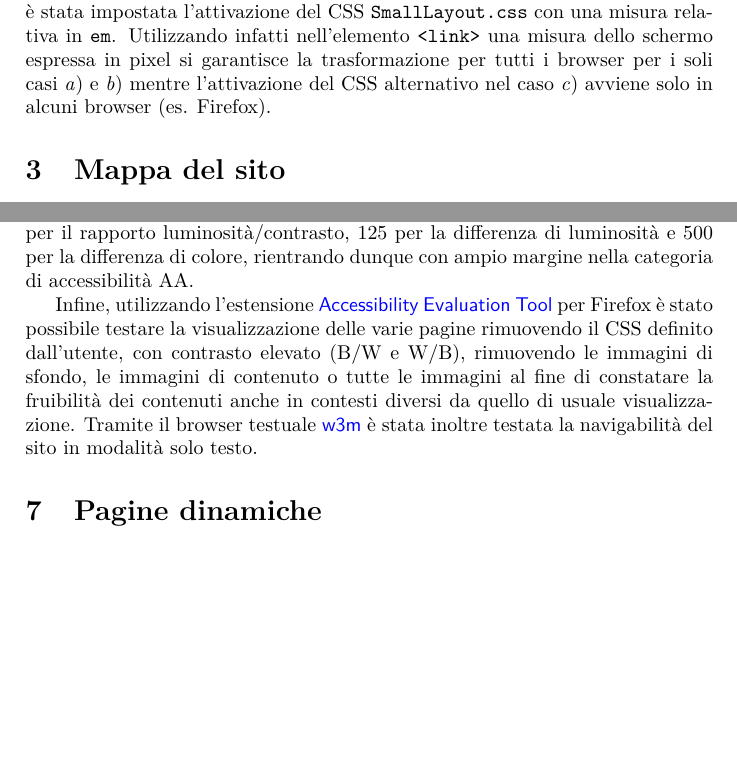
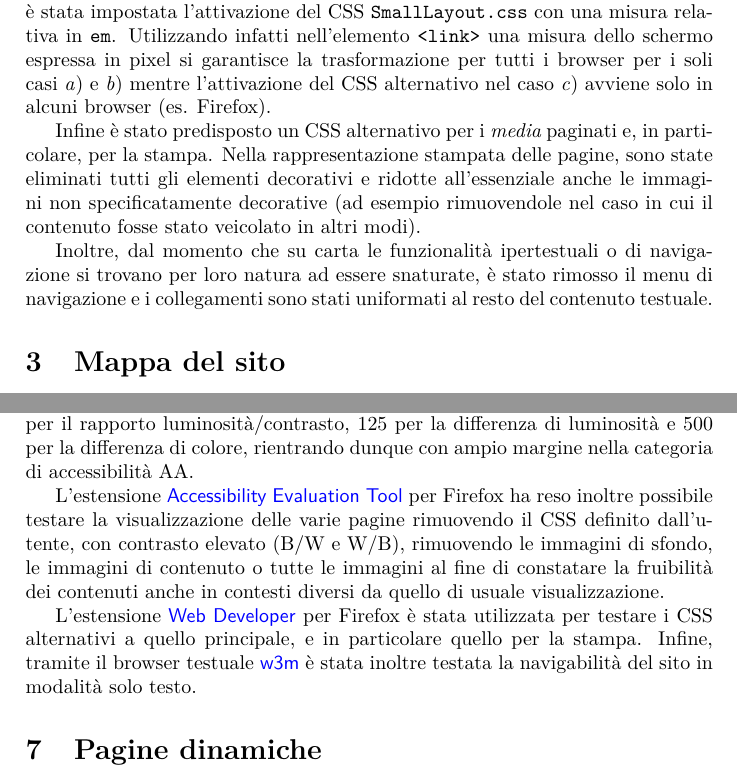
Before and after one commit to PiggysFriend/SitoBabe, a LaTeX paper (Sito Babe/public_html/Relazione/Relazione.tex): two parts of pages 6 and 13 of 16, joined at a grey line, cut so that both start at the same text, the shorter picture padded with empty space. Compiled offline with pdfLaTeX.

Commit message:
aggiunto alla relazione CSS per la stampa

```diff
--- a/Sito Babe/public_html/Relazione/Relazione.tex
+++ b/Sito Babe/public_html/Relazione/Relazione.tex
@@ -209,6 +209,10 @@ Per garantire una trasformazione elegante del \inglese{layout} in tutte le circo
 \end{enumerate}
 è stata impostata l'attivazione del CSS \texttt{SmallLayout.css} con una misura relativa in \texttt{em}. Utilizzando infatti nell'elemento \texttt{<link>} una misura dello schermo espressa in pixel si garantisce la trasformazione per tutti i browser per i soli casi \ref{item1} e \ref{item2} mentre l'attivazione del CSS alternativo nel caso \ref{item3} avviene solo in alcuni browser (es. Firefox).
 
+Infine è stato predisposto un CSS alternativo per i \inglese{media} paginati e, in particolare, per la stampa. Nella rappresentazione stampata delle pagine, sono state eliminati tutti gli elementi decorativi e ridotte all'essenziale anche le immagini non specificatamente decorative (ad esempio rimuovendole nel caso in cui il contenuto fosse stato veicolato in altri modi).
+
+Inoltre, dal momento che su carta le funzionalità ipertestuali o di navigazione si trovano per loro natura ad essere snaturate, è stato rimosso il menu di navigazione e i collegamenti sono stati uniformati al resto del contenuto testuale.
+
 \section{Mappa del sito}
 \begin{figure}[tb]
 \centering
@@ -357,7 +361,9 @@ Alcuni test specifici per l'accessibilità (ad esempio il contrasto dei colori)
 
 I risultati ottenuti sono compresi, rispettivamente, tra 9.4 : 1 e 21:1, tra 207 e 255 nel secondo caso e tra 527 e 765 nel caso del terzo parametro. Tali valori sono stati considerati accettabili in quanto superiori alle soglie minime di 7:1 per il rapporto luminosità/contrasto, 125 per la differenza di luminosità e 500 per la differenza di colore, rientrando dunque con ampio margine nella categoria di accessibilità AA\@.
 
-Infine, utilizzando l'estensione \progname{Accessibility Evaluation Tool} per Firefox è stato possibile testare la visualizzazione delle varie pagine rimuovendo il CSS definito dall'utente, con contrasto elevato (B/W e W/B), rimuovendo le immagini di sfondo, le immagini di contenuto o tutte le immagini al fine di constatare la fruibilità dei contenuti anche in contesti diversi da quello di usuale visualizzazione. Tramite il browser testuale \progname{w3m} è stata inoltre testata la navigabilità del sito in modalità solo testo.
+L'estensione \progname{Accessibility Evaluation Tool} per Firefox ha reso inoltre possibile testare la visualizzazione delle varie pagine rimuovendo il CSS definito dall'utente, con contrasto elevato (B/W e W/B), rimuovendo le immagini di sfondo, le immagini di contenuto o tutte le immagini al fine di constatare la fruibilità dei contenuti anche in contesti diversi da quello di usuale visualizzazione.
+
+L'estensione \progname{Web Developer} per Firefox è stata utilizzata per testare i CSS alternativi a quello principale, e in particolare quello per la stampa. Infine, tramite il browser testuale \progname{w3m} è stata inoltre testata la navigabilità del sito in modalità solo testo.
 
 \section{Pagine dinamiche}
 
```
Also changed, not shown: 1 other file.
